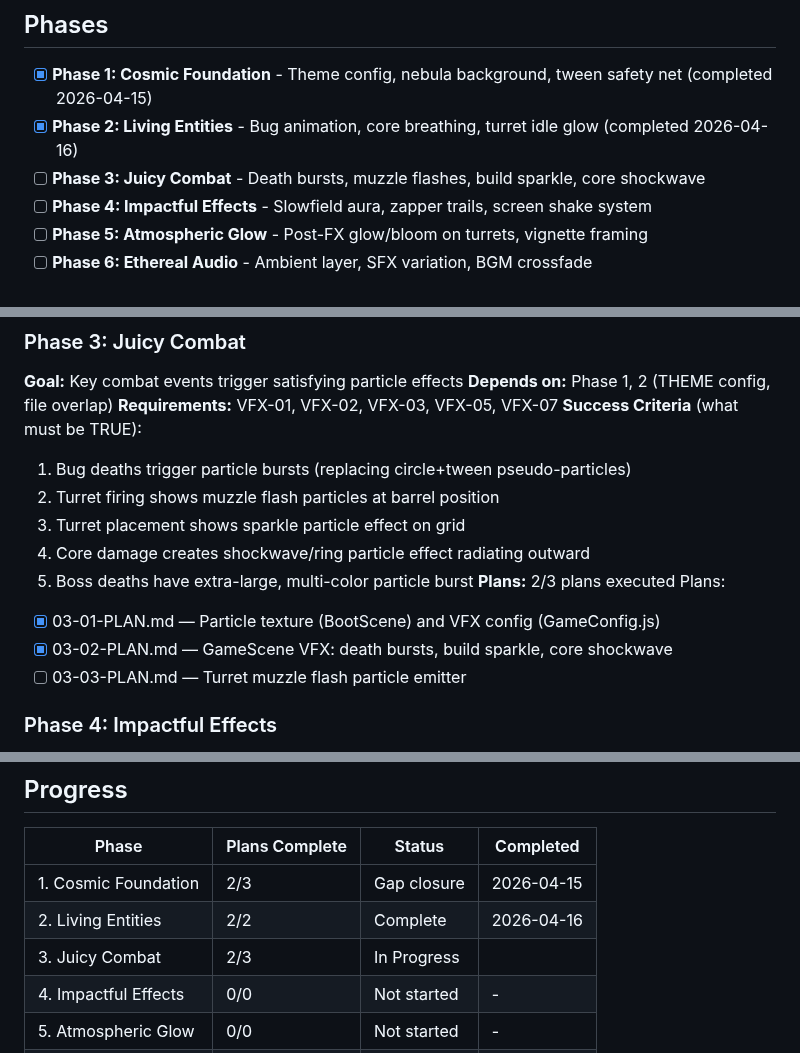
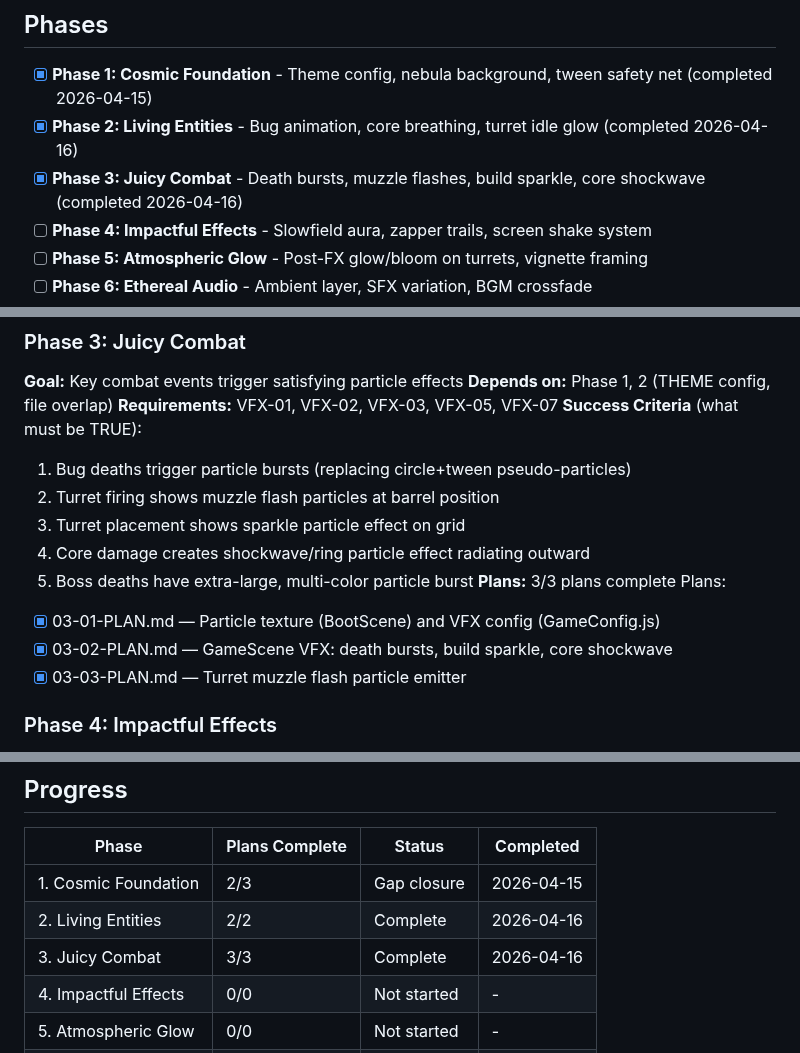
Before and after one commit to marco-machado/bug-siege, a Markdown page: .planning/ROADMAP.md, 3 parts joined by grey strips. Rendered like a GitHub page.

```diff
--- a/.planning/ROADMAP.md
+++ b/.planning/ROADMAP.md
@@ -10,7 +10,7 @@
 
 - [x] **Phase 1: Cosmic Foundation** - Theme config, nebula background, tween safety net (completed 2026-04-15)
 - [x] **Phase 2: Living Entities** - Bug animation, core breathing, turret idle glow (completed 2026-04-16)
-- [ ] **Phase 3: Juicy Combat** - Death bursts, muzzle flashes, build sparkle, core shockwave
+- [x] **Phase 3: Juicy Combat** - Death bursts, muzzle flashes, build sparkle, core shockwave (completed 2026-04-16)
 - [ ] **Phase 4: Impactful Effects** - Slowfield aura, zapper trails, screen shake system
 - [ ] **Phase 5: Atmospheric Glow** - Post-FX glow/bloom on turrets, vignette framing
 - [ ] **Phase 6: Ethereal Audio** - Ambient layer, SFX variation, BGM crossfade
@@ -49,11 +49,11 @@ Plans:
   3. Turret placement shows sparkle particle effect on grid
   4. Core damage creates shockwave/ring particle effect radiating outward
   5. Boss deaths have extra-large, multi-color particle burst
-**Plans:** 2/3 plans executed
+**Plans:** 3/3 plans complete
 Plans:
 - [x] 03-01-PLAN.md — Particle texture (BootScene) and VFX config (GameConfig.js)
 - [x] 03-02-PLAN.md — GameScene VFX: death bursts, build sparkle, core shockwave
-- [ ] 03-03-PLAN.md — Turret muzzle flash particle emitter
+- [x] 03-03-PLAN.md — Turret muzzle flash particle emitter
 
 ### Phase 4: Impactful Effects
 **Goal:** Slowfield has particles, zapper has trail, screen reacts to impacts
@@ -105,7 +105,7 @@ Plans:
 |-------|----------------|--------|-----------|
 | 1. Cosmic Foundation | 2/3 | Gap closure | 2026-04-15 |
 | 2. Living Entities | 2/2 | Complete    | 2026-04-16 |
-| 3. Juicy Combat | 2/3 | In Progress|  |
+| 3. Juicy Combat | 3/3 | Complete   | 2026-04-16 |
 | 4. Impactful Effects | 0/0 | Not started | - |
 | 5. Atmospheric Glow | 0/0 | Not started | - |
 | 6. Ethereal Audio | 0/0 | Not started | - |
```
Also changed, not shown: .planning/STATE.md (+6 -5 lines), 1 other file.
